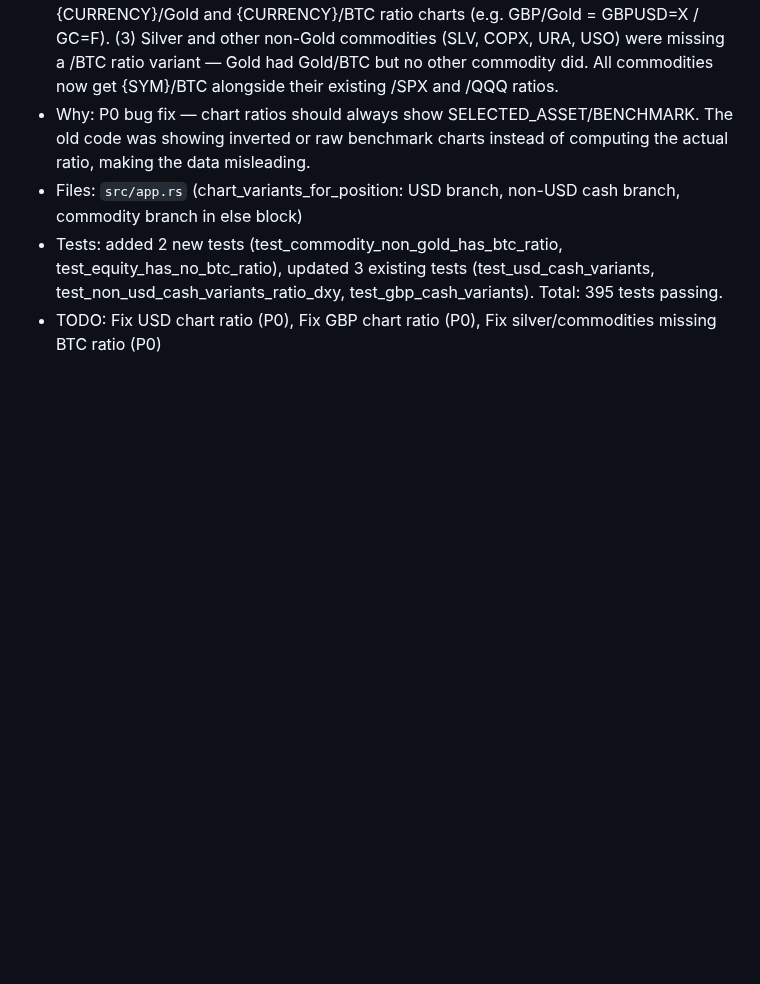
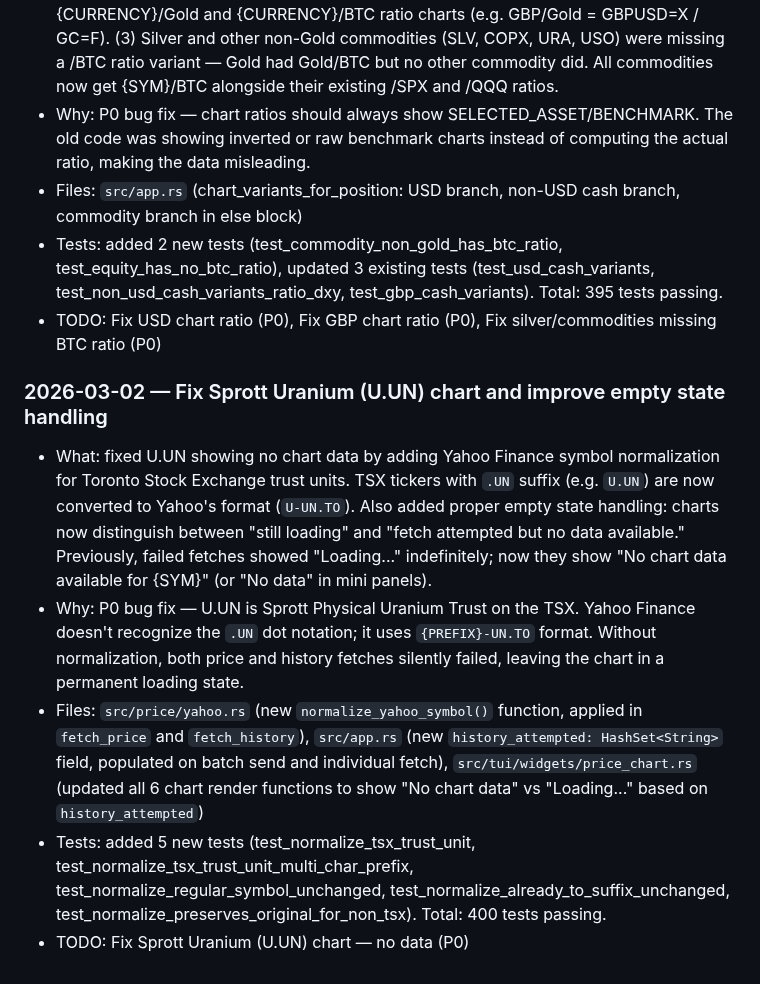
Before and after one commit to skylarsimoncelli/pftui, a Markdown page: CHANGELOG.md, the part around the change. GitHub-like rendering; blank space fills up the shorter version.

Commit message:
docs: update CHANGELOG.md and TODO.md for U.UN fix

```diff
--- a/CHANGELOG.md
+++ b/CHANGELOG.md
@@ -422,3 +422,11 @@
 - Files: `src/app.rs` (chart_variants_for_position: USD branch, non-USD cash branch, commodity branch in else block)
 - Tests: added 2 new tests (test_commodity_non_gold_has_btc_ratio, test_equity_has_no_btc_ratio), updated 3 existing tests (test_usd_cash_variants, test_non_usd_cash_variants_ratio_dxy, test_gbp_cash_variants). Total: 395 tests passing.
 - TODO: Fix USD chart ratio (P0), Fix GBP chart ratio (P0), Fix silver/commodities missing BTC ratio (P0)
+
+### 2026-03-02 — Fix Sprott Uranium (U.UN) chart and improve empty state handling
+
+- What: fixed U.UN showing no chart data by adding Yahoo Finance symbol normalization for Toronto Stock Exchange trust units. TSX tickers with `.UN` suffix (e.g. `U.UN`) are now converted to Yahoo's format (`U-UN.TO`). Also added proper empty state handling: charts now distinguish between "still loading" and "fetch attempted but no data available." Previously, failed fetches showed "Loading..." indefinitely; now they show "No chart data available for {SYM}" (or "No data" in mini panels).
+- Why: P0 bug fix — U.UN is Sprott Physical Uranium Trust on the TSX. Yahoo Finance doesn't recognize the `.UN` dot notation; it uses `{PREFIX}-UN.TO` format. Without normalization, both price and history fetches silently failed, leaving the chart in a permanent loading state.
+- Files: `src/price/yahoo.rs` (new `normalize_yahoo_symbol()` function, applied in `fetch_price` and `fetch_history`), `src/app.rs` (new `history_attempted: HashSet<String>` field, populated on batch send and individual fetch), `src/tui/widgets/price_chart.rs` (updated all 6 chart render functions to show "No chart data" vs "Loading..." based on `history_attempted`)
+- Tests: added 5 new tests (test_normalize_tsx_trust_unit, test_normalize_tsx_trust_unit_multi_char_prefix, test_normalize_regular_symbol_unchanged, test_normalize_already_to_suffix_unchanged, test_normalize_preserves_original_for_non_tsx). Total: 400 tests passing.
+- TODO: Fix Sprott Uranium (U.UN) chart — no data (P0)
```
Also changed, not shown: TODO.md (+1 -1 lines).
